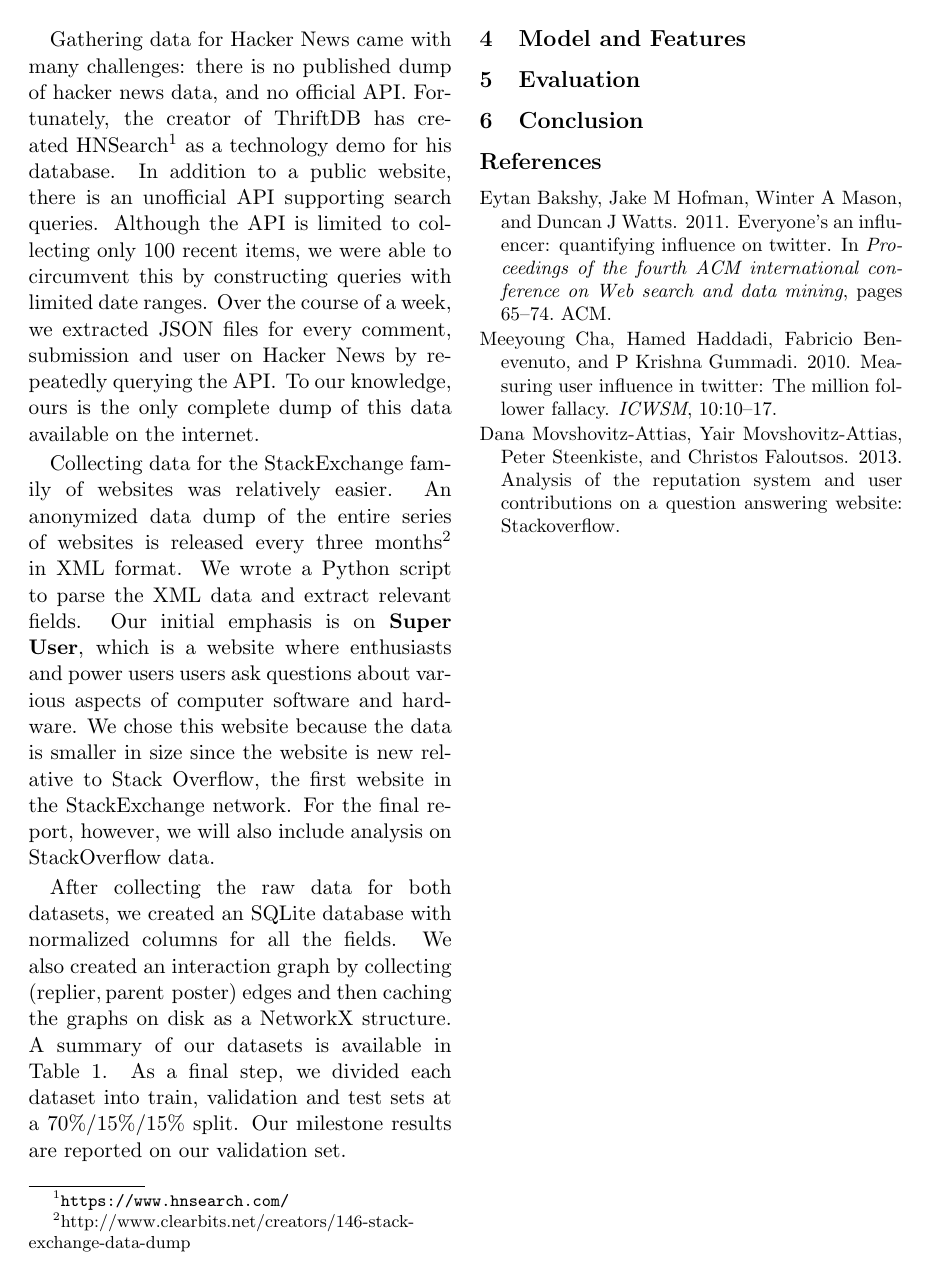
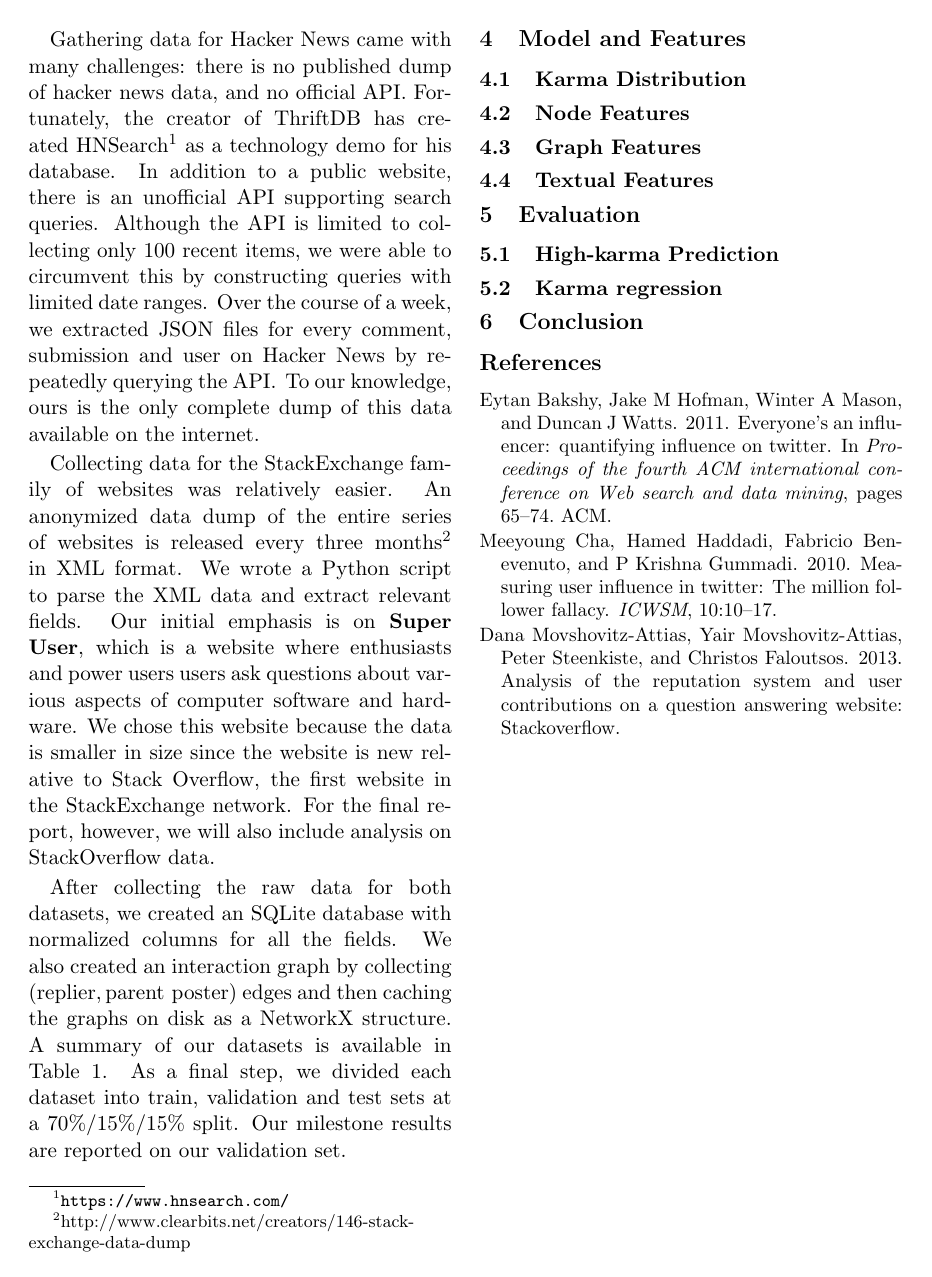
Before and after one commit to turtlesoupy/karma-prediction-cs224w, a LaTeX document (reports/report/report.tex): page 2 of 3. Compiled offline with pdfLaTeX.

Commit message:
Fix sentiment on SO, add sections in report

```diff
--- a/reports/report/report.tex
+++ b/reports/report/report.tex
@@ -133,7 +133,27 @@ Largest WCC Fraction & 63\% & 46\% \\
 
 \section{Model and Features}
 
+\subsection{Karma Distribution}
+% Power law plots, etc.
+
+\subsection{Node Features}
+% Time spent on the site, etc.
+
+\subsection{Graph Features}
+% PageRank, Constraint, HITS, etc. This should be most of it
+
+\subsection{Textual Features}
+% LDA, Sentiment, etc.
+
+
 \section{Evaluation}
+%Summary table would go here
+
+\subsection{High-karma Prediction}
+% ROC curves
+
+\subsection{Karma regression}
+% Divided into section
 
 \section{Conclusion}
 
```
Also changed, not shown: 2 other files.
